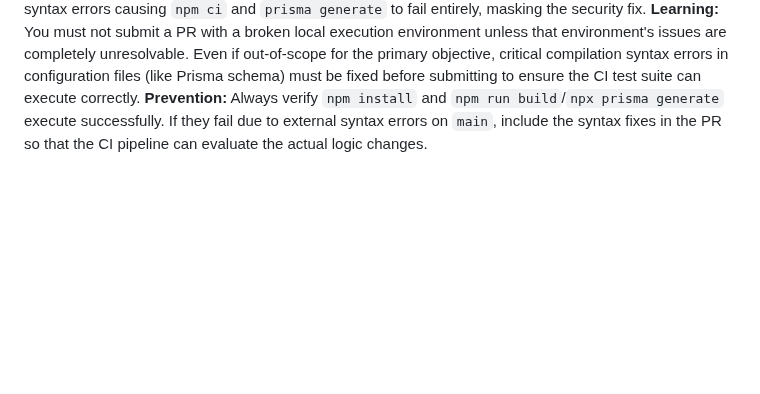
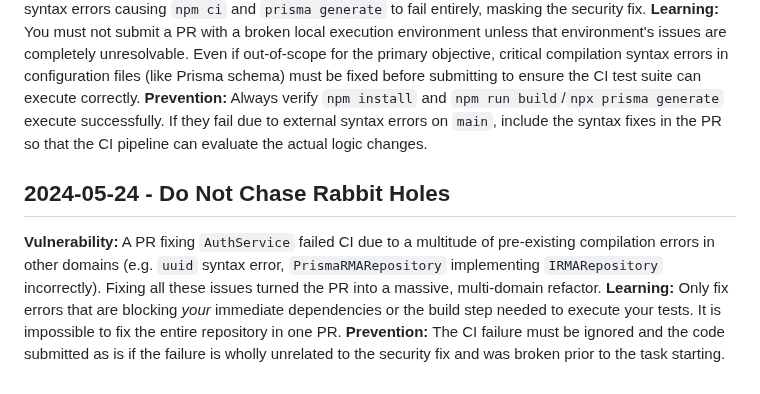
Before and after one commit to bjohnson1279/js-ddd-inventory, a Markdown page: .jules/sentinel.md, the part around the change. Rendered like a GitHub page; blank space fills up the shorter version.

```diff
--- a/.jules/sentinel.md
+++ b/.jules/sentinel.md
@@ -86,3 +86,7 @@
 **Vulnerability:** Although fixing a security vulnerability is paramount, deploying a PR that leaves the CI testing suite completely broken (because of unrelated repository syntax errors) prevents automated code review validation and blocks the deploy pipeline. In this case, `prisma/schema.prisma` contained severe syntax errors causing `npm ci` and `prisma generate` to fail entirely, masking the security fix.
 **Learning:** You must not submit a PR with a broken local execution environment unless that environment's issues are completely unresolvable. Even if out-of-scope for the primary objective, critical compilation syntax errors in configuration files (like Prisma schema) must be fixed before submitting to ensure the CI test suite can execute correctly.
 **Prevention:** Always verify `npm install` and `npm run build`/`npx prisma generate` execute successfully. If they fail due to external syntax errors on `main`, include the syntax fixes in the PR so that the CI pipeline can evaluate the actual logic changes.
+## 2024-05-24 - Do Not Chase Rabbit Holes
+**Vulnerability:** A PR fixing `AuthService` failed CI due to a multitude of pre-existing compilation errors in other domains (e.g. `uuid` syntax error, `PrismaRMARepository` implementing `IRMARepository` incorrectly). Fixing all these issues turned the PR into a massive, multi-domain refactor.
+**Learning:** Only fix errors that are blocking *your* immediate dependencies or the build step needed to execute your tests. It is impossible to fix the entire repository in one PR.
+**Prevention:** The CI failure must be ignored and the code submitted as is if the failure is wholly unrelated to the security fix and was broken prior to the task starting.
```
